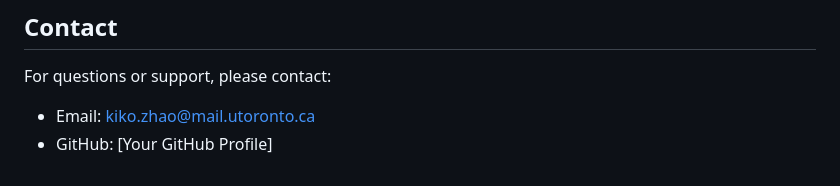
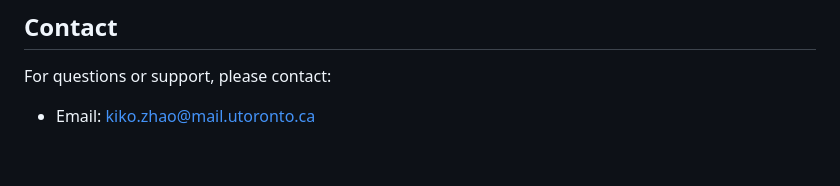
Before and after one commit to Kikogogogogo/AirSentimentAnalysis, a Markdown page: README.md, the part around the change. GitHub-like rendering.

```diff
--- a/README.md
+++ b/README.md
@@ -119,4 +119,3 @@ This project is licensed under the MIT License - see the LICENSE file for detail
 
 For questions or support, please contact:
 - Email: kiko.zhao@mail.utoronto.ca
-- GitHub: [Your GitHub Profile]
```
